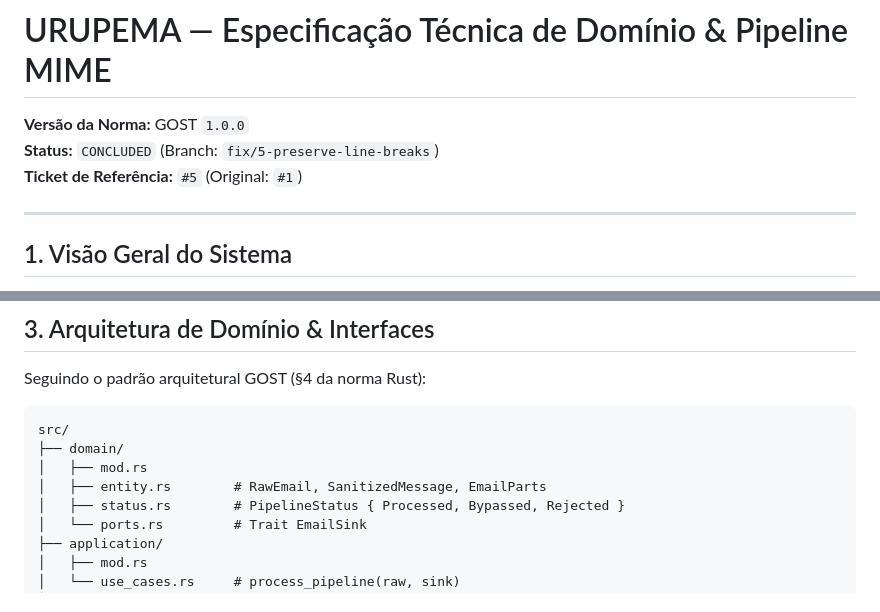
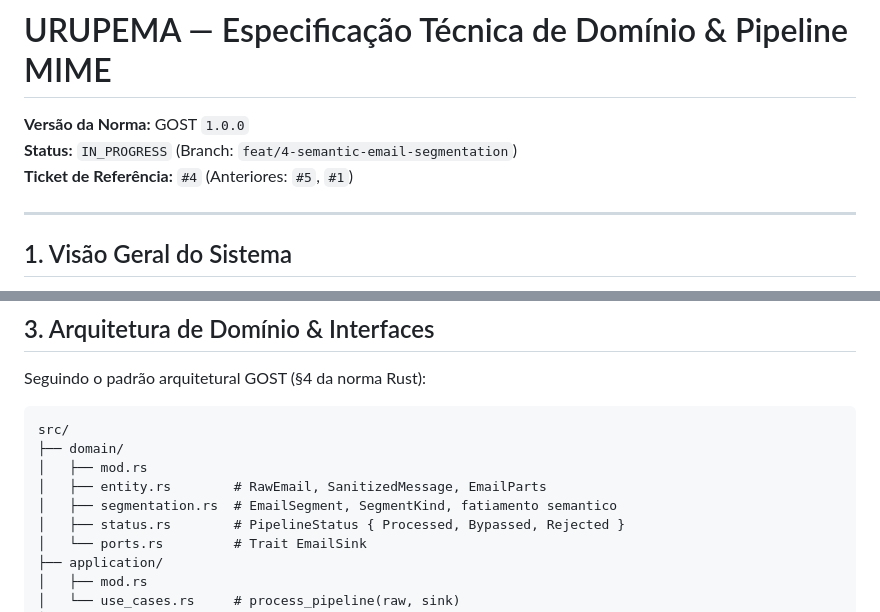
Before and after one commit to lumenpink/urupema, a Markdown page: SPEC.md, 2 parts joined by grey strips. Drawn GitHub-style.

Commit message:
docs(spec): documentar segmentacao semantica e fatiamento cabeca-cauda

```diff
--- a/SPEC.md
+++ b/SPEC.md
@@ -1,8 +1,8 @@
 # URUPEMA — Especificação Técnica de Domínio & Pipeline MIME
 
 **Versão da Norma:** GOST `1.0.0`
-**Status:** `CONCLUDED` (Branch: `fix/5-preserve-line-breaks`)
-**Ticket de Referência:** `#5` (Original: `#1`)
+**Status:** `IN_PROGRESS` (Branch: `feat/4-semantic-email-segmentation`)
+**Ticket de Referência:** `#4` (Anteriores: `#5`, `#1`)
 
 ---
 
@@ -90,6 +90,7 @@ src/
 ├── domain/
 │   ├── mod.rs
 │   ├── entity.rs        # RawEmail, SanitizedMessage, EmailParts
+│   ├── segmentation.rs  # EmailSegment, SegmentKind, fatiamento semantico
 │   ├── status.rs        # PipelineStatus { Processed, Bypassed, Rejected }
 │   └── ports.rs         # Trait EmailSink
 ├── application/
```
Also changed, not shown: other parts of SPEC.md (+61 -0 lines).
